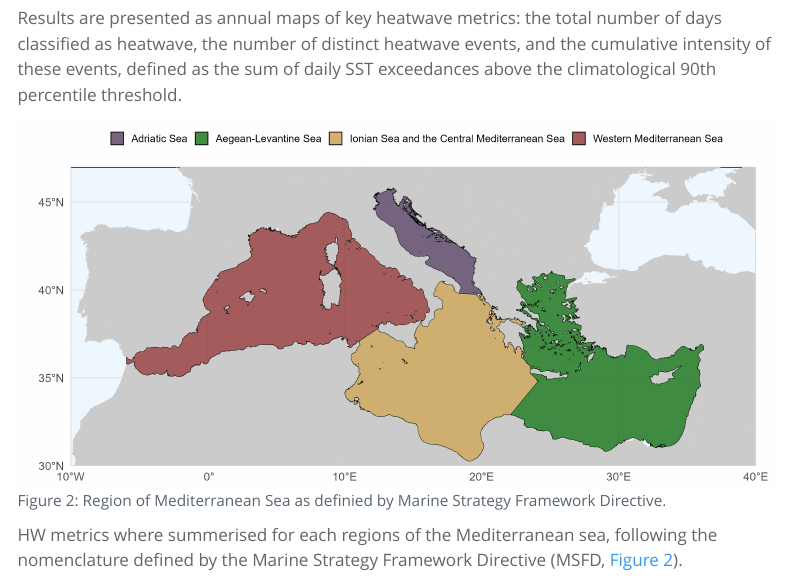
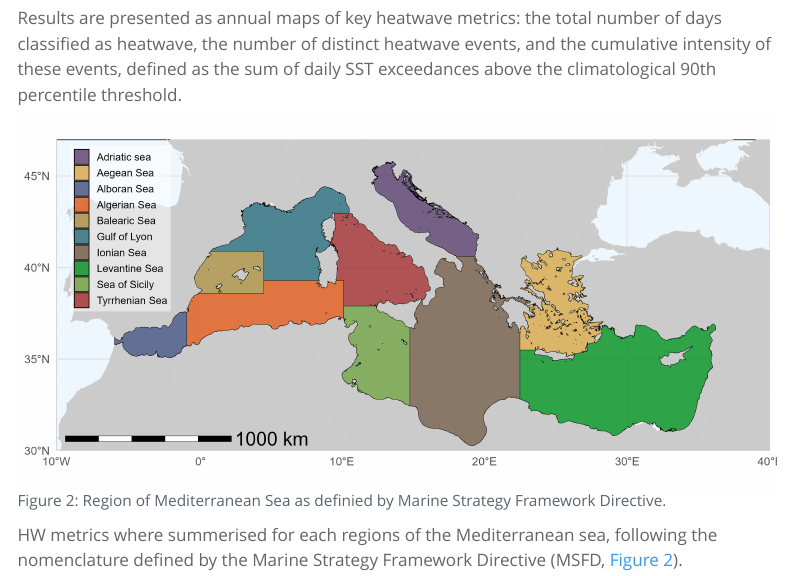
Before and after one commit to SigOiry/Heatwaves_Med_Sea, a Quarto document (Manuscript/index.qmd): the page in a window 1100 px wide, from 1830 px down. Rendered offline with R 4.5, knitr and Pandoc in place of Quarto, with nearby package versions; a font, style sheet, LaTeX package, included part or bibliography that could not be used is replaced or left out; menus at the side of the page are left out.

Commit message:
add new regionsé

````diff
--- a/Manuscript/index.qmd
+++ b/Manuscript/index.qmd
@@ -107,20 +107,27 @@ library(ggplot2)
 library(rnaturalearth)
 library(rnaturalearthdata)
 library(tidyverse)
+library(ggspatial)
 
 region_col <- c(
-  "Levantine Sea" = "#147113",  # pine green (was used for Aegean-Levantine before)
-  "Alboran Sea"   = "#465074",  # slate blue
-  "Balearic Sea"  = "#9C8547",  # dusty mustard
-  "Algerian Sea"  = "#7A2F2F",  # chestnut
-  "Sea of Sicily" = "#C79E4E",  # warm ochre
-  "Gulf of Lyon"  = "#2E636E",  # muted teal
-  "Adriatic sea"  = "#564062",  # muted indigo
-  "Tyrrhenian Sea"= "#923535",  # deep brick red
-  "Ionian Sea"    = "#6A5847",  # earthy taupe
-  "Aegean Sea"    = "#0F5A12"   # forest green
+  # greens
+  "Levantine Sea" = "#008F1A",   # brighter pine-green
+  "Sea of Sicily" = "#6B9C3C",   # vivid olive-sage
+
+  # blues / teals / purples
+  "Alboran Sea"   = "#414E7C",   # richer slate-blue
+  "Gulf of Lyon"  = "#266A78",   # clearer Mediterranean teal
+  "Adriatic sea"  = "#583C68",   # deeper indigo-violet
+
+  # yellows / ochres
+  "Balearic Sea"  = "#A98C3D",   # crisp mustard-ochre
+  "Aegean Sea"    = "#D7A543",   # sun-baked golden-ochre
+
+  # reds / oranges / browns
+  "Tyrrhenian Sea"= "#A02A2A",   # vivid brick-red
+  "Algerian Sea"  = "#DF5513",   # bright burnt-orange
+  "Ionian Sea"    = "#705943"    # warmer earthy-taupe
 )
-
 
 # Load your shapefile (replace with your path)
 med_regions <- st_read("Data/mask_Med_Sea/More_regions_Med_Sea.shp") %>%
@@ -136,18 +143,51 @@ plot_medsea <- ggplot() +
   # Plot Mediterranean regions, each with a different color
   geom_sf(data = med_regions, aes(fill = name), color = "black", alpha = 0.8) +
   # Customize colors
-  scale_fill_manual(name = "",values = region_col) +
-  # Coordinate limits to focus on Mediterranean
+  scale_fill_manual(name = "",values = region_col)  +
+    ## ── horizontal guide with title on top ──────────────────────
+  guides(
+    fill = guide_legend(
+      ncol = 1,
+      byrow      = TRUE,
+      title.position = "top",
+      label.position = "right",            # optional – labels below bar
+      barwidth       = unit(0.7, "cm"),       # tweak length
+      barheight      = unit(0.7, "cm")# tweak thickness
+    )
+  ) +
+  ## ── map extent ──────────────────────────────────────────────
   coord_sf(xlim = c(-10, 40), ylim = c(30, 47), expand = FALSE) +
-  # Customize theme
+  ## ── *** scale bar *** ───────────────────────────────────────
+  annotation_scale(
+    location   = "bl",   # bottom-left
+    width_hint = 0.25,   # ≈25 % of the map width
+    line_width = 0.6,
+    text_cex   = 2,
+    pad_x      = unit(0.4, "cm"),
+    pad_y      = unit(0.4, "cm")
+  ) +
+  ## ── theme ───────────────────────────────────────────────────
   theme_minimal(base_size = 18) +
   theme(
-    panel.grid = element_line(color = "gray90"),
-    panel.background = element_rect(fill = "aliceblue"),
-    plot.background = element_rect(fill = "white",color = NA),
-    legend.text = element_text(size = 13),
-    legend.position = "top"
+    panel.grid        = element_line(color = "gray90"),
+    panel.background  = element_rect(fill = "aliceblue"),
+    plot.background   = element_rect(fill = "white", color = NA),
+
+    # move legend INSIDE, upper-left; anchor by its top-left corner
+    legend.position       = c(0.02, 0.98),   # npc coords (x = 2 %, y = 98 %)
+    legend.justification  = c(0, 1),
+    # legend.direction      = "horizontal",
+    legend.direction      = "vertical",      # keeps items vertical
+    legend.title.align    = 0.5,             # centre title
+    legend.text           = element_text(size = 13),
+    legend.title = element_blank(),
+
+    # give legend a white background & a bit of padding
+    legend.background     = element_rect(fill = rgb(1,1,1,0.5), colour = NA,linewidth = 0.2),
+    legend.margin         = margin(4, 4, 4, 4)
   )
+
+plot_medsea
 
 ggsave("Manuscript/Figs/Map_MedSea.png", plot_medsea, dpi = 300, height =645*3, width = 1319*3, units = "px")
 ```
````
Also changed, not shown: Manuscript/Figs/Map_MedSea.png, Manuscript/Figs/line_n_event.png, Manuscript/Figs/trend_boxplot.png, Manuscript/index.qmd (27 more changed lines), 1 other file.
